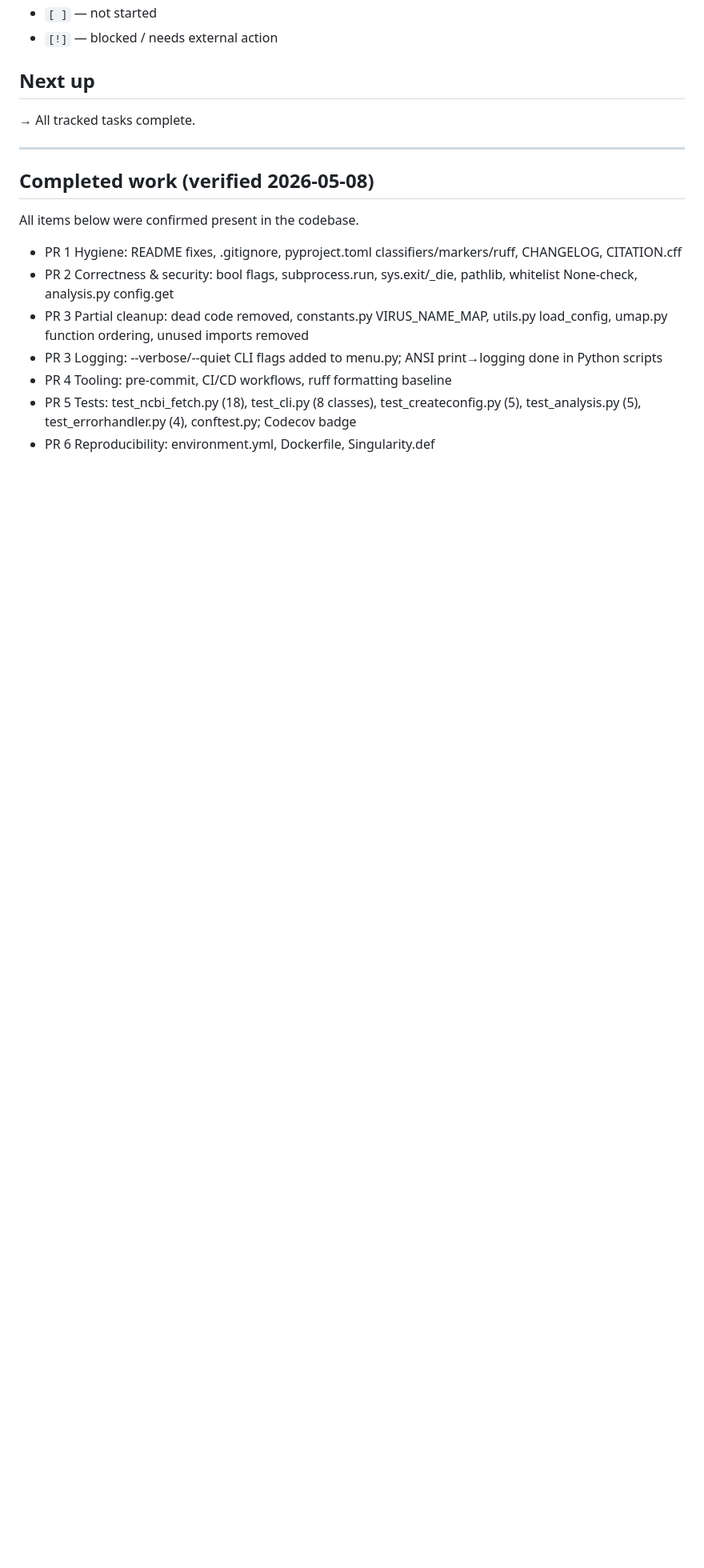
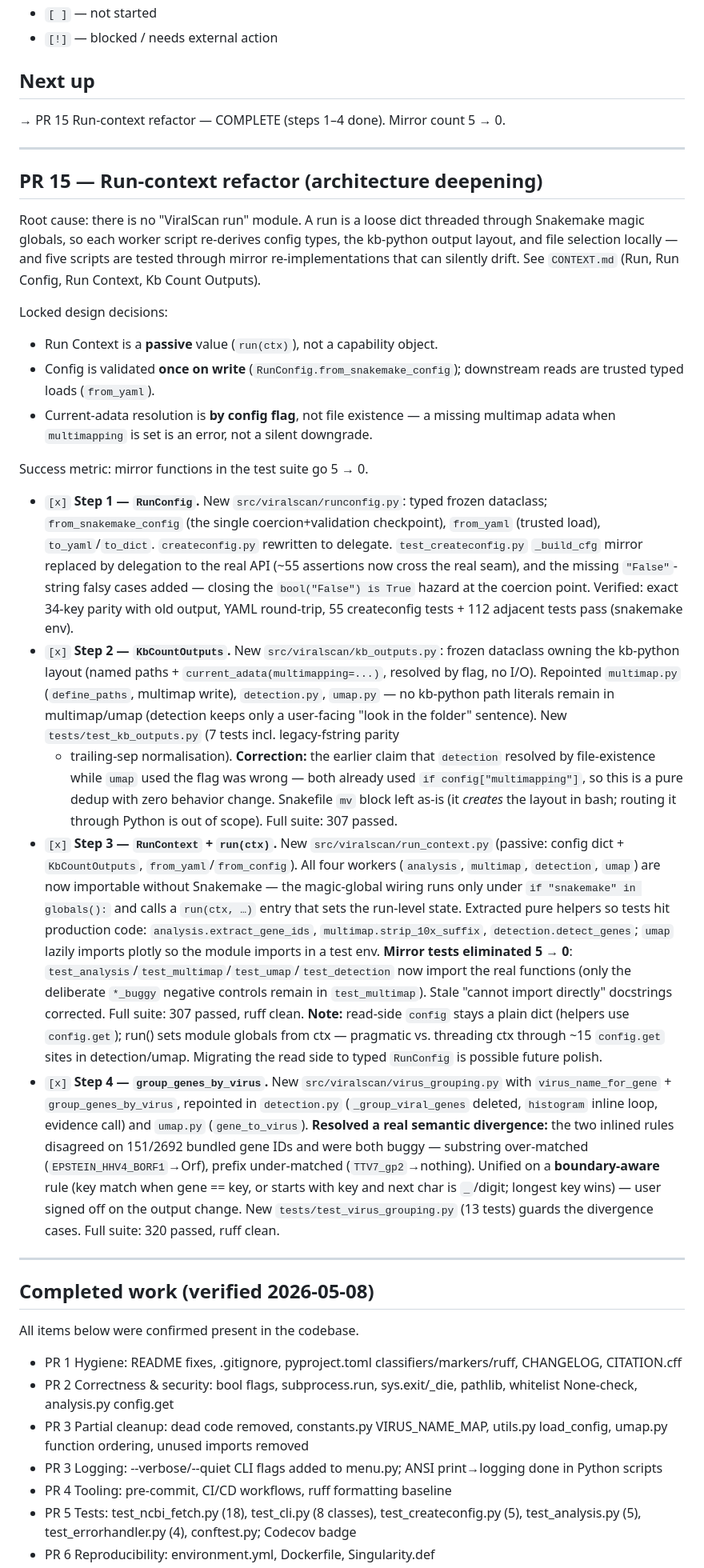
Before and after one commit to mdmanurung/ViralScan-reproducibility, a Markdown page: PLAN.md, the part around the change. Shown at 80% size. Rendered like a GitHub page; blank space fills up the shorter version.

Commit message:
refactor: introduce Run Context seam, fix viral-grouping bug (PR 15)
Deepen four shallow/duplicated areas into owned modules, moving the worker-
script seam off Snakemake's magic globals so the real logic is importable and
testable. Eliminates all five mirror re-implementation test helpers (5 -> 0).

Step 1 - RunConfig (src/viralscan/runconfig.py): single typed write-side
  checkpoint. createconfig.py delegates to it. Closes the bool("False") is True
  hazard at the coercion point; test_createconfig now exercises the real API and
  adds the previously-missing "False"-string cases.

Step 2 - KbCountOutputs (src/viralscan/kb_outputs.py): owns the kb-python output
  layout previously hand-built as f-strings in multimap/detection/umap/Snakefile.
  current_adata() resolves by config flag, not file existence.

Step 3 - RunContext + run(ctx) (src/viralscan/run_context.py): all four workers
  (analysis, multimap, detection, umap) import without Snakemake; magic-global
  wiring runs only under `if "snakemake" in globals()` and calls run(ctx, ...).
  Pure helpers extracted (extract_gene_ids, strip_10x_suffix, detect_genes);
  umap lazily imports plotly. Mirror tests repointed at real code.

Step 4 - virus_grouping (src/viralscan/virus_grouping.py): unifies the gene->virus
  grouping that had drifted across detection (substring) and umap (prefix). The
  two disagreed on 151/2692 bundled gene IDs and were both buggy (substring
  over-matched EPSTEIN_HHV4_BORF1 -> Orf; prefix under-matched TTV7_gp2). Unified
  on a boundary-aware rule. NOTE: changes HTML-report/UMAP virus labels for ~151
  gene IDs (corrects mislabeling) -- maintainer-approved.

Adds CONTEXT.md (domain + architecture vocabulary). Updates PLAN.md (PR 15).
Tests: 320 passed, 8 deselected; ruff clean.

Co-Authored-By: Claude Fable 5 <noreply@anthropic.com>

```diff
--- a/PLAN.md
+++ b/PLAN.md
@@ -21,7 +21,71 @@ Test command: `PYTHONPATH=src python -m pytest tests/ -q` → 270 passed, 8 dese
 
 ## Next up
 
-→ All tracked tasks complete.
+→ PR 15 Run-context refactor — COMPLETE (steps 1–4 done). Mirror count 5 → 0.
+
+---
+
+## PR 15 — Run-context refactor (architecture deepening)
+
+Root cause: there is no "ViralScan run" module. A run is a loose dict threaded
+through Snakemake magic globals, so each worker script re-derives config types,
+the kb-python output layout, and file selection locally — and five scripts are
+tested through mirror re-implementations that can silently drift. See
+`CONTEXT.md` (Run, Run Config, Run Context, Kb Count Outputs).
+
+Locked design decisions:
+- Run Context is a **passive** value (`run(ctx)`), not a capability object.
+- Config is validated **once on write** (`RunConfig.from_snakemake_config`);
+  downstream reads are trusted typed loads (`from_yaml`).
+- Current-adata resolution is **by config flag**, not file existence — a missing
+  multimap adata when `multimapping` is set is an error, not a silent downgrade.
+
+Success metric: mirror functions in the test suite go 5 → 0.
+
+- `[x]` **Step 1 — `RunConfig`.** New `src/viralscan/runconfig.py`: typed frozen
+  dataclass; `from_snakemake_config` (the single coercion+validation checkpoint),
+  `from_yaml` (trusted load), `to_yaml`/`to_dict`. `createconfig.py` rewritten to
+  delegate. `test_createconfig.py` `_build_cfg` mirror replaced by delegation to
+  the real API (~55 assertions now cross the real seam), and the missing
+  `"False"`-string falsy cases added — closing the `bool("False") is True` hazard
+  at the coercion point. Verified: exact 34-key parity with old output, YAML
+  round-trip, 55 createconfig tests + 112 adjacent tests pass (snakemake env).
+- `[x]` **Step 2 — `KbCountOutputs`.** New `src/viralscan/kb_outputs.py`: frozen
+  dataclass owning the kb-python layout (named paths + `current_adata(multimapping=...)`,
+  resolved by flag, no I/O). Repointed `multimap.py` (`define_paths`, multimap
+  write), `detection.py`, `umap.py` — no kb-python path literals remain in
+  multimap/umap (detection keeps only a user-facing "look in the folder"
+  sentence). New `tests/test_kb_outputs.py` (7 tests incl. legacy-fstring parity
+  + trailing-sep normalisation). **Correction:** the earlier claim that
+  `detection` resolved by file-existence while `umap` used the flag was wrong —
+  both already used `if config["multimapping"]`, so this is a pure dedup with
+  zero behavior change. Snakefile `mv` block left as-is (it *creates* the layout
+  in bash; routing it through Python is out of scope). Full suite: 307 passed.
+- `[x]` **Step 3 — `RunContext` + `run(ctx)`.** New `src/viralscan/run_context.py`
+  (passive: config dict + `KbCountOutputs`, `from_yaml`/`from_config`). All four
+  workers (`analysis`, `multimap`, `detection`, `umap`) are now importable without
+  Snakemake — the magic-global wiring runs only under `if "snakemake" in globals():`
+  and calls a `run(ctx, …)` entry that sets the run-level state. Extracted pure
+  helpers so tests hit production code: `analysis.extract_gene_ids`,
+  `multimap.strip_10x_suffix`, `detection.detect_genes`; `umap` lazily imports
+  plotly so the module imports in a test env. **Mirror tests eliminated 5 → 0**:
+  `test_analysis`/`test_multimap`/`test_umap`/`test_detection` now import the real
+  functions (only the deliberate `*_buggy` negative controls remain in
+  `test_multimap`). Stale "cannot import directly" docstrings corrected. Full
+  suite: 307 passed, ruff clean. **Note:** read-side `config` stays a plain dict
+  (helpers use `config.get`); run() sets module globals from ctx — pragmatic
+  vs. threading ctx through ~15 `config.get` sites in detection/umap. Migrating
+  the read side to typed `RunConfig` is possible future polish.
+- `[x]` **Step 4 — `group_genes_by_virus`.** New `src/viralscan/virus_grouping.py`
+  with `virus_name_for_gene` + `group_genes_by_virus`, repointed in `detection.py`
+  (`_group_viral_genes` deleted, `histogram` inline loop, evidence call) and
+  `umap.py` (`gene_to_virus`). **Resolved a real semantic divergence:** the two
+  inlined rules disagreed on 151/2692 bundled gene IDs and were both buggy —
+  substring over-matched (`EPSTEIN_HHV4_BORF1`→Orf), prefix under-matched
+  (`TTV7_gp2`→nothing). Unified on a **boundary-aware** rule (key match when gene
+  == key, or starts with key and next char is `_`/digit; longest key wins) — user
+  signed off on the output change. New `tests/test_virus_grouping.py` (13 tests)
+  guards the divergence cases. Full suite: 320 passed, ruff clean.
 
 ---
 
```
